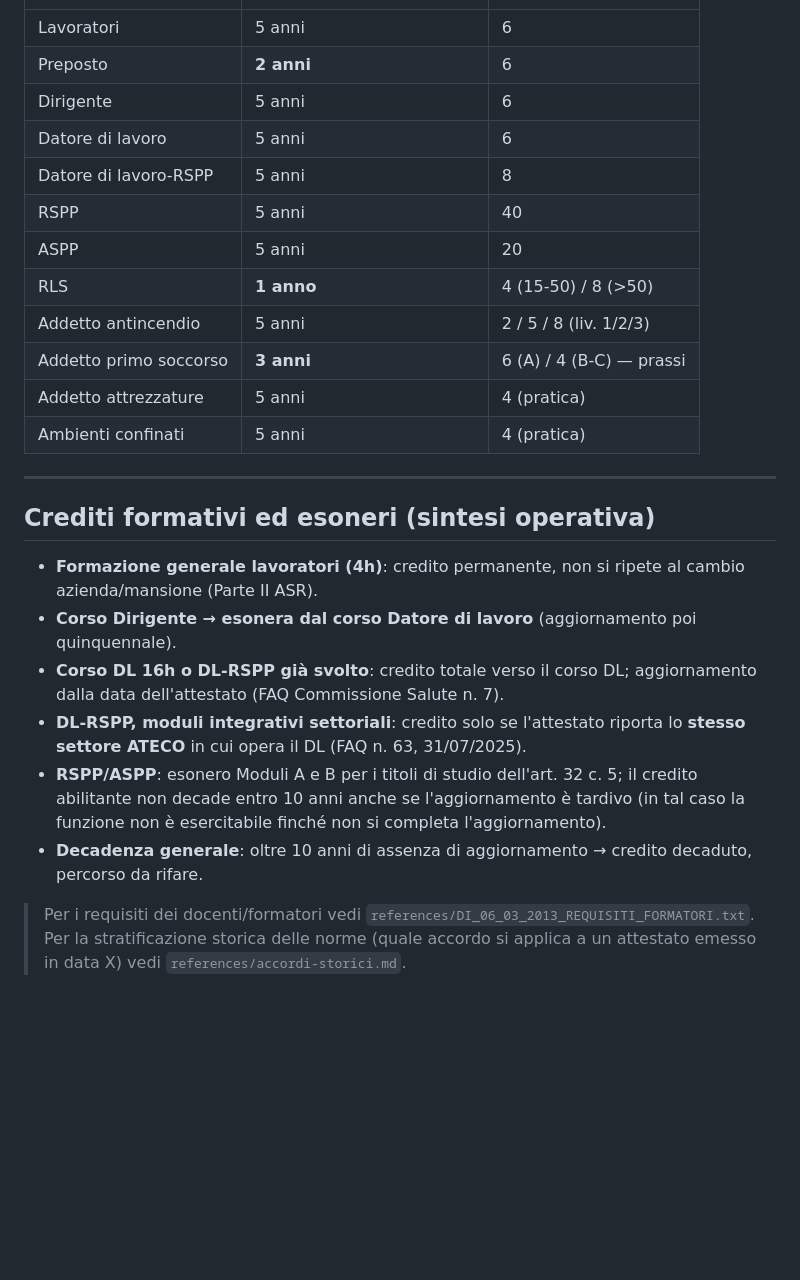
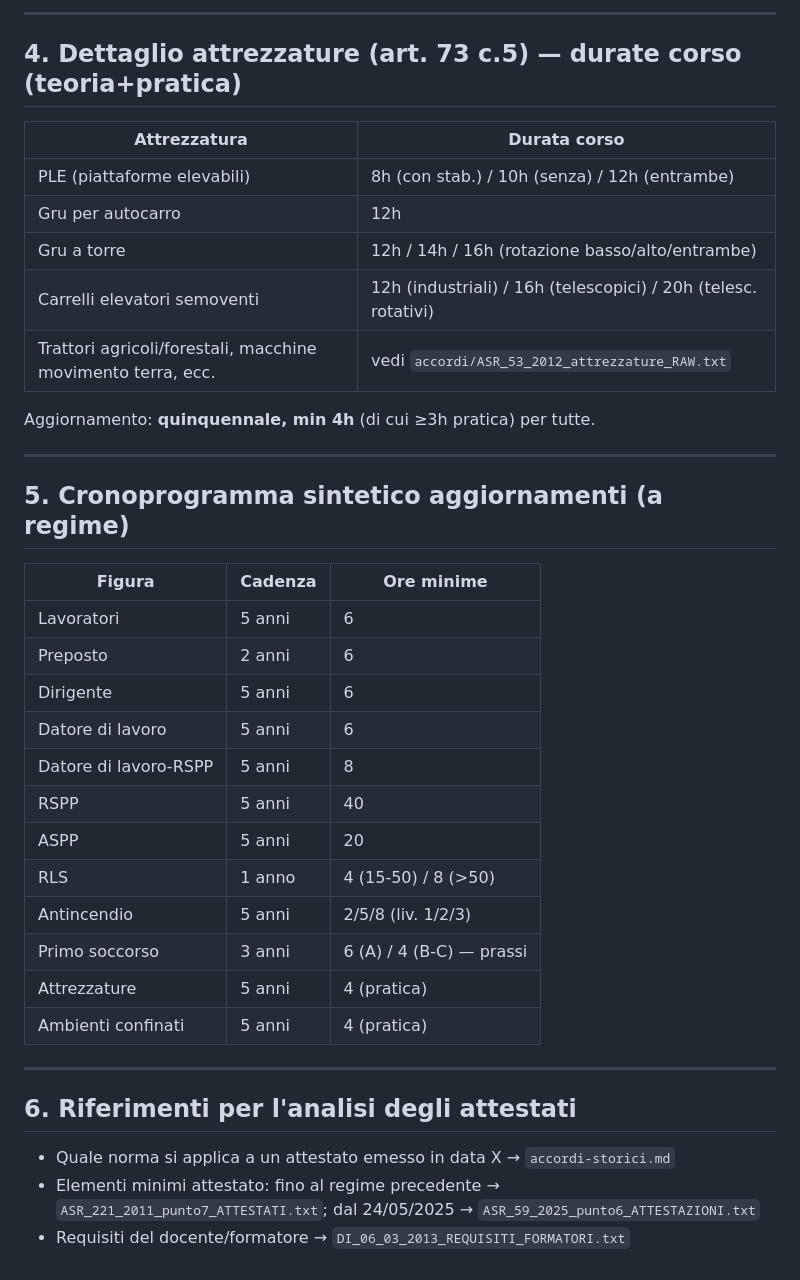
Before and after one commit to FrancescoDallaPiazza/Organigramma-sicurezza, a Markdown page: checkupformazione81/references/percorsi-formativi.md, the part around one of its changes. Rendered like a GitHub page; blank space fills up the shorter version.

```diff
--- a/checkupformazione81/references/percorsi-formativi.md
+++ b/checkupformazione81/references/percorsi-formativi.md
@@ -103,34 +105,40 @@ Formazione-addestramento specifica; aggiornamento quinquennale min 4h (parte pra
+---
+
+## 4. Dettaglio attrezzature (art. 73 c.5) — durate corso (teoria+pratica)
+
+| Attrezzatura | Durata corso |
+|---|---|
+| PLE (piattaforme elevabili) | 8h (con stab.) / 10h (senza) / 12h (entrambe) |
+| Gru per autocarro | 12h |
+| Gru a torre | 12h / 14h / 16h (rotazione basso/alto/entrambe) |
+| Carrelli elevatori semoventi | 12h (industriali) / 16h (telescopici) / 20h (telesc. rotativi) |
+| Trattori agricoli/forestali, macchine movimento terra, ecc. | vedi `accordi/ASR_53_2012_attrezzature_RAW.txt` |
+
+Aggiornamento: **quinquennale, min 4h** (di cui ≥3h pratica) per tutte.
+
+---
+
+## 5. Cronoprogramma sintetico aggiornamenti (a regime)
+
+| Figura | Cadenza | Ore minime |
 |---|---|---|
 | Lavoratori | 5 anni | 6 |
-| Preposto | **2 anni** | 6 |
+| Preposto | 2 anni | 6 |
 | Dirigente | 5 anni | 6 |
 | Datore di lavoro | 5 anni | 6 |
 | Datore di lavoro-RSPP | 5 anni | 8 |
 | RSPP | 5 anni | 40 |
 | ASPP | 5 anni | 20 |
-| RLS | **1 anno** | 4 (15-50) / 8 (>50) |
-| Addetto antincendio | 5 anni | 2 / 5 / 8 (liv. 1/2/3) |
-| Addetto primo soccorso | **3 anni** | 6 (A) / 4 (B-C) — prassi |
-| Addetto attrezzature | 5 anni | 4 (pratica) |
+| RLS | 1 anno | 4 (15-50) / 8 (>50) |
+| Antincendio | 5 anni | 2/5/8 (liv. 1/2/3) |
+| Primo soccorso | 3 anni | 6 (A) / 4 (B-C) — prassi |
+| Attrezzature | 5 anni | 4 (pratica) |
 | Ambienti confinati | 5 anni | 4 (pratica) |
 
 ---
 
-## Crediti formativi ed esoneri (sintesi operativa)
-
-- **Formazione generale lavoratori (4h)**: credito permanente, non si ripete al cambio
-  azienda/mansione (Parte II ASR).
-- **Corso Dirigente → esonera dal corso Datore di lavoro** (aggiornamento poi quinquennale).
-- **Corso DL 16h o DL-RSPP già svolto**: credito totale verso il corso DL; aggiornamento dalla
-  data dell'attestato (FAQ Commissione Salute n. 7).
-- **DL-RSPP, moduli integrativi settoriali**: credito solo se l'attestato riporta lo **stesso
-  settore ATECO** in cui opera il DL (FAQ n. 63, 31/07/2025).
-- **RSPP/ASPP**: esonero Moduli A e B per i titoli di studio dell'art. 32 c. 5; il credito
-  abilitante non decade entro 10 anni anche se l'aggiornamento è tardivo (in tal caso la funzione
-  non è esercitabile finché non si completa l'aggiornamento).
-- **Decadenza generale**: oltre 10 anni di assenza di aggiornamento → credito decaduto, percorso
-  da rifare.
-
-> Per i requisiti dei docenti/formatori vedi `references/DI_06_03_2013_REQUISITI_FORMATORI.txt`.
-> Per la stratificazione storica delle norme (quale accordo si applica a un attestato emesso in
-> data X) vedi `references/accordi-storici.md`.
+## 6. Riferimenti per l'analisi degli attestati
+- Quale norma si applica a un attestato emesso in data X → `accordi-storici.md`
+- Elementi minimi attestato: fino al regime precedente → `ASR_221_2011_punto7_ATTESTATI.txt`;
+  dal 24/05/2025 → `ASR_59_2025_punto6_ATTESTAZIONI.txt`
+- Requisiti del docente/formatore → `DI_06_03_2013_REQUISITI_FORMATORI.txt`
```
Also changed, not shown: other parts of checkupformazione81/references/percorsi-formativi.md (+87 -85 lines).
